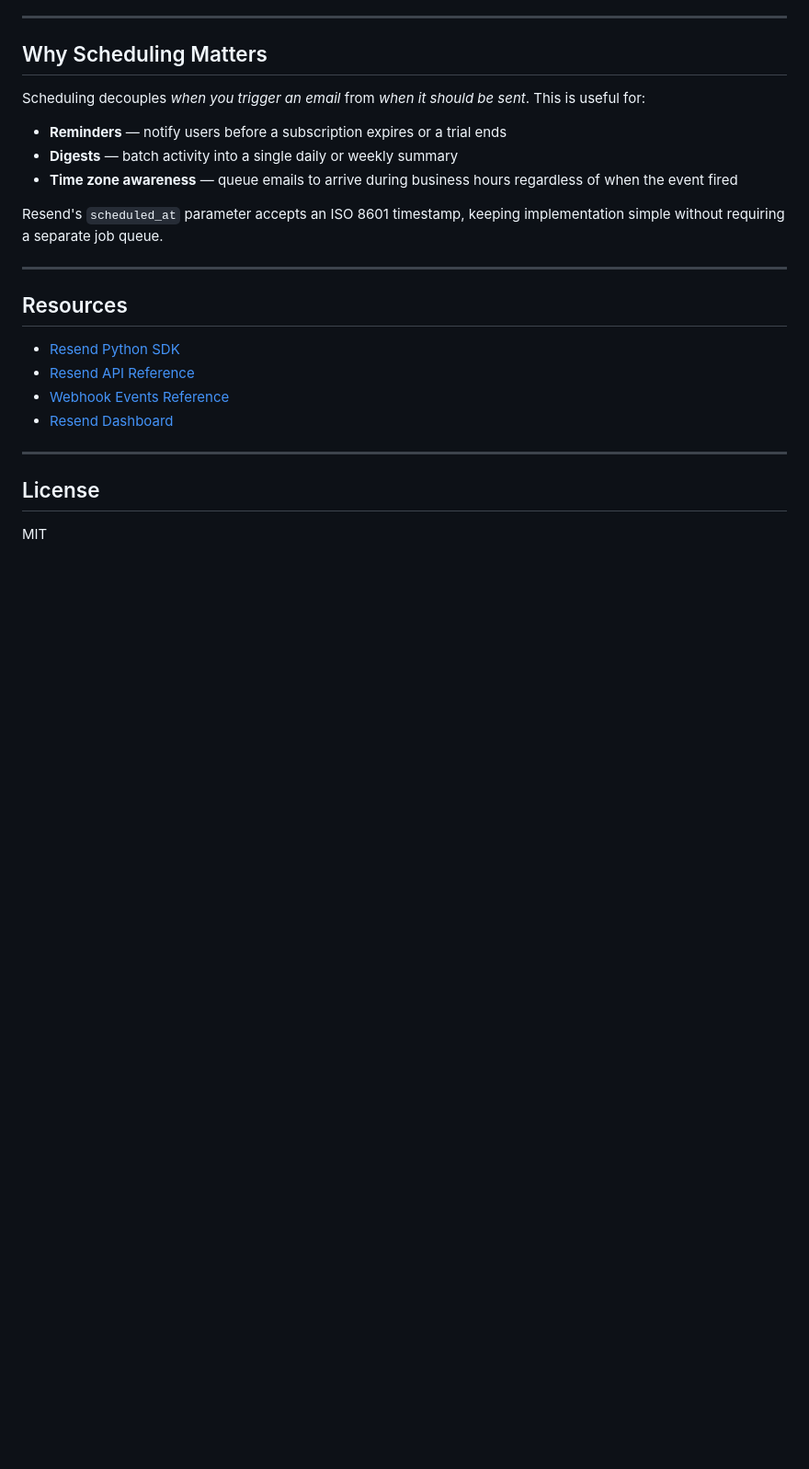
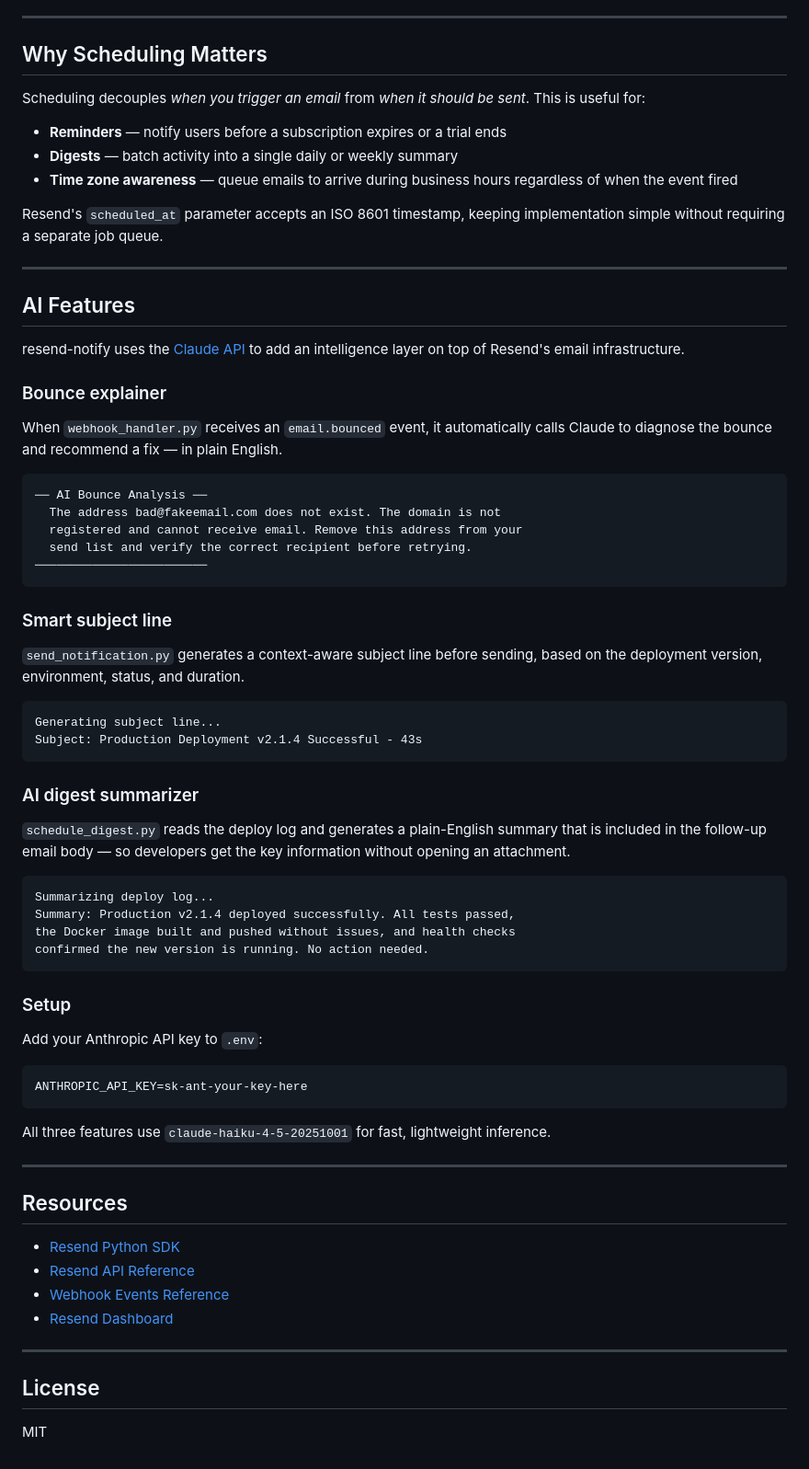
Before and after one commit to reem-sab/resend-notify, a Markdown page: README.md, the part around one of its changes. Shown at 92% size. Rendered like a GitHub page; blank space fills up the shorter version.

Commit message:
Add AI Features section to README

````diff
--- a/README.md
+++ b/README.md
@@ -260,6 +261,54 @@ Resend's `scheduled_at` parameter accepts an ISO 8601 timestamp, keeping impleme
 
 ---
 
+## AI Features
+
+resend-notify uses the [Claude API](https://anthropic.com) to add an intelligence layer on top of Resend's email infrastructure.
+
+### Bounce explainer
+
+When `webhook_handler.py` receives an `email.bounced` event, it automatically calls Claude to diagnose the bounce and recommend a fix — in plain English.
+
+```
+── AI Bounce Analysis ──
+  The address bad@fakeemail.com does not exist. The domain is not
+  registered and cannot receive email. Remove this address from your
+  send list and verify the correct recipient before retrying.
+────────────────────────
+```
+
+### Smart subject line
+
+`send_notification.py` generates a context-aware subject line before sending, based on the deployment version, environment, status, and duration.
+
+```
+Generating subject line...
+Subject: Production Deployment v2.1.4 Successful - 43s
+```
+
+### AI digest summarizer
+
+`schedule_digest.py` reads the deploy log and generates a plain-English summary that is included in the follow-up email body — so developers get the key information without opening an attachment.
+
+```
+Summarizing deploy log...
+Summary: Production v2.1.4 deployed successfully. All tests passed,
+the Docker image built and pushed without issues, and health checks
+confirmed the new version is running. No action needed.
+```
+
+### Setup
+
+Add your Anthropic API key to `.env`:
+
+```
+ANTHROPIC_API_KEY=sk-ant-your-key-here
+```
+
+All three features use `claude-haiku-4-5-20251001` for fast, lightweight inference.
+
+---
+
 ## Resources
 
 - [Resend Python SDK](https://github.com/resend/resend-python)
````
Also changed, not shown: other parts of README.md (+1 -0 lines).
